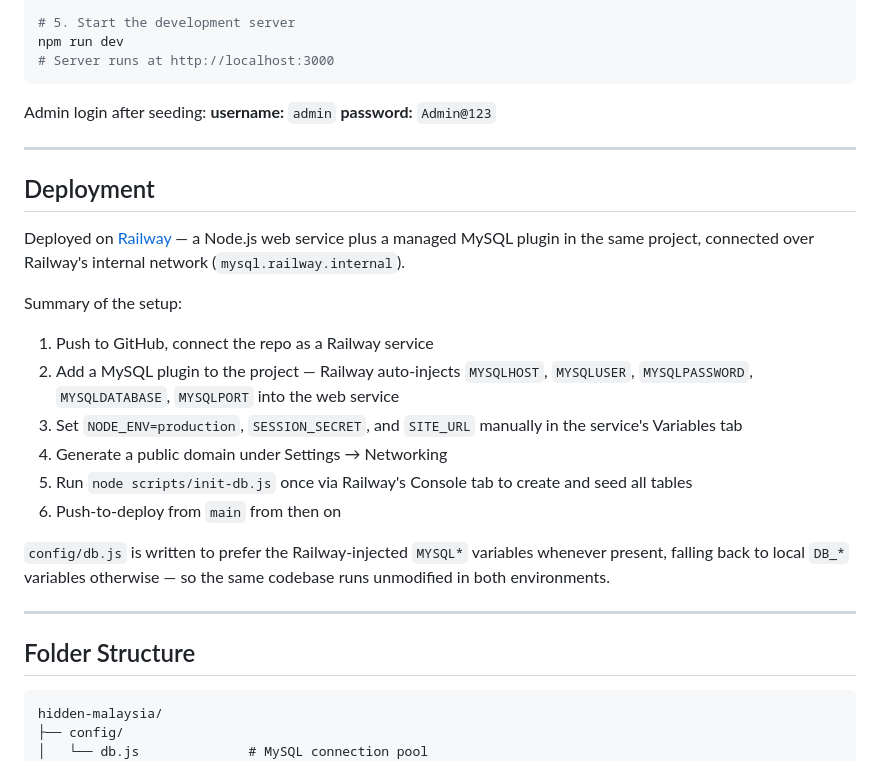
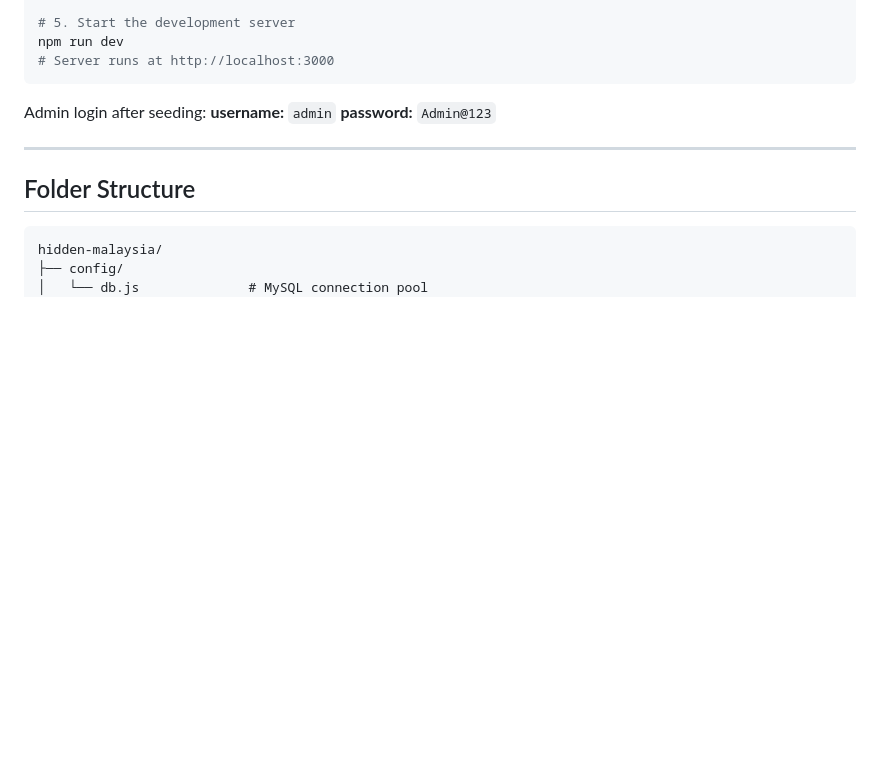
Before and after one commit to alipmaula14/hidden-malaysia, a Markdown page: README.md, the part around the change. Rendered like a GitHub page; blank space fills up the shorter version.

Commit message:
Rewrite README for portfolio presentation

```diff
--- a/README.md
+++ b/README.md
@@ -86,21 +86,6 @@ npm run dev
 
 Admin login after seeding: **username:** `admin` **password:** `Admin@123`
 
----
-
-## Deployment
-
-Deployed on [Railway](https://railway.app) — a Node.js web service plus a managed MySQL plugin in the same project, connected over Railway's internal network (`mysql.railway.internal`).
-
-Summary of the setup:
-1. Push to GitHub, connect the repo as a Railway service
-2. Add a MySQL plugin to the project — Railway auto-injects `MYSQLHOST`, `MYSQLUSER`, `MYSQLPASSWORD`, `MYSQLDATABASE`, `MYSQLPORT` into the web service
-3. Set `NODE_ENV=production`, `SESSION_SECRET`, and `SITE_URL` manually in the service's Variables tab
-4. Generate a public domain under Settings → Networking
-5. Run `node scripts/init-db.js` once via Railway's Console tab to create and seed all tables
-6. Push-to-deploy from `main` from then on
-
-`config/db.js` is written to prefer the Railway-injected `MYSQL*` variables whenever present, falling back to local `DB_*` variables otherwise — so the same codebase runs unmodified in both environments.
 
 ---
 
```
